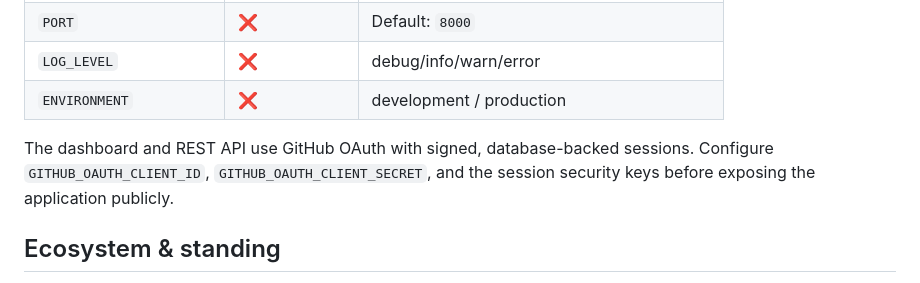
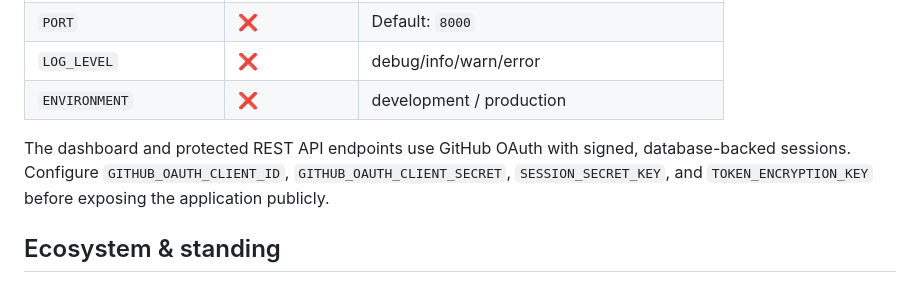
Before and after one commit to AnthropicBots/hiero-bot-py, a Markdown page: README.md, the part around the change. Drawn GitHub-style.

```diff
--- a/README.md
+++ b/README.md
@@ -206,7 +206,7 @@ Add `.github/hiero-bot.yml` to any repo where the app is installed. Full referen
 | `LOG_LEVEL` | ❌ | debug/info/warn/error |
 | `ENVIRONMENT` | ❌ | development / production |
 
-The dashboard and REST API use GitHub OAuth with signed, database-backed sessions. Configure `GITHUB_OAUTH_CLIENT_ID`, `GITHUB_OAUTH_CLIENT_SECRET`, and the session security keys before exposing the application publicly.
+The dashboard and protected REST API endpoints use GitHub OAuth with signed, database-backed sessions. Configure `GITHUB_OAUTH_CLIENT_ID`, `GITHUB_OAUTH_CLIENT_SECRET`, `SESSION_SECRET_KEY`, and `TOKEN_ENCRYPTION_KEY` before exposing the application publicly.
 
 ## Ecosystem & standing
 
```
